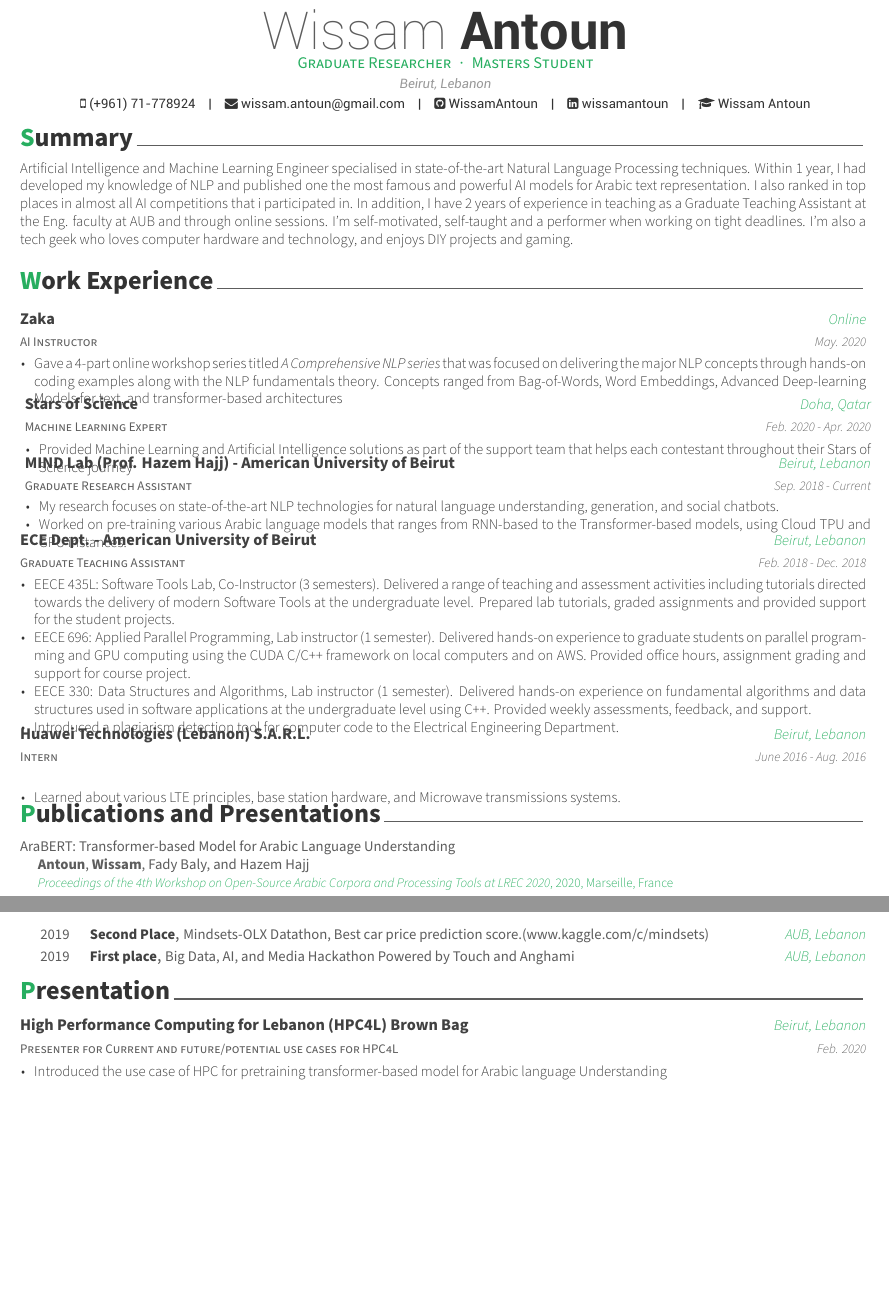
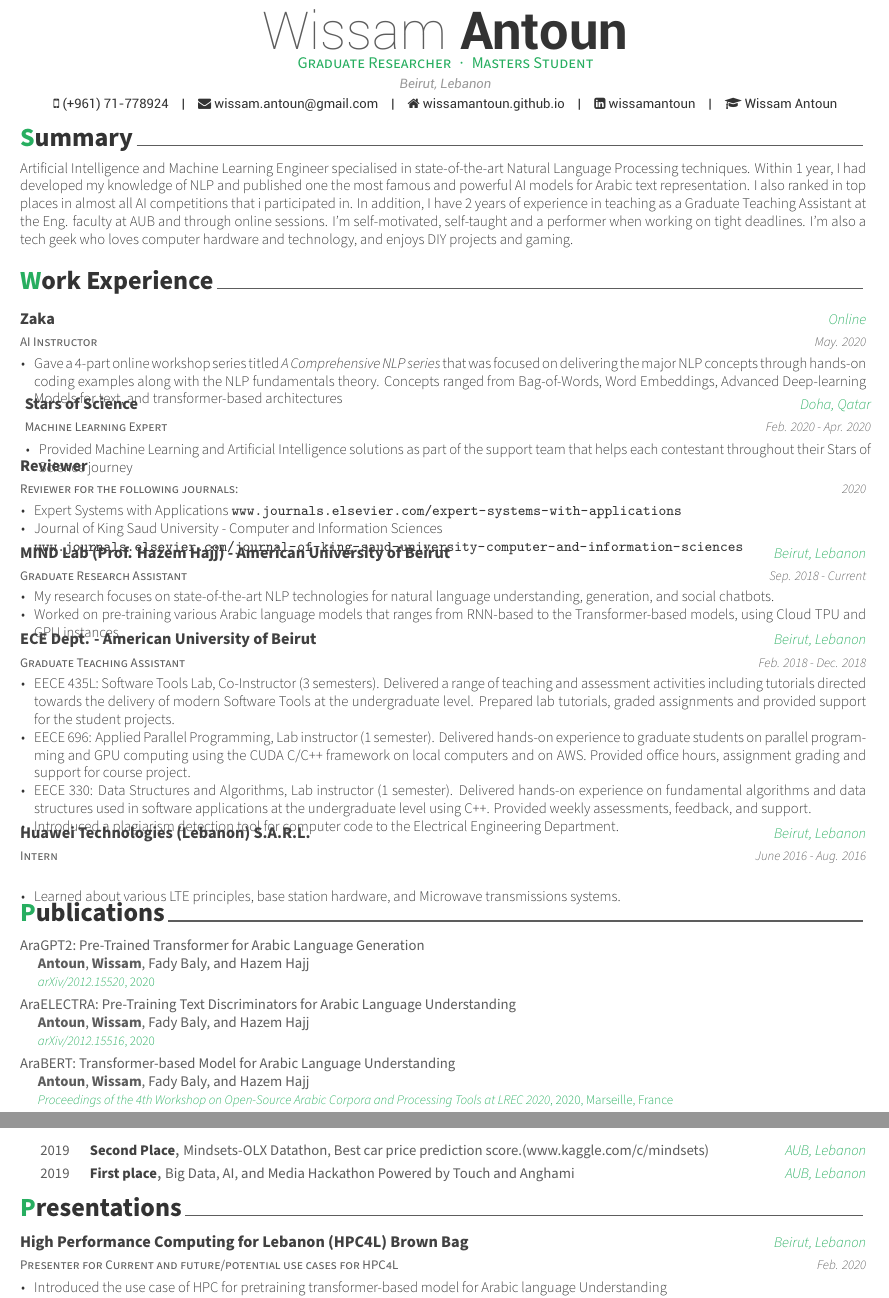
Before and after one commit to WissamAntoun/Resume-CV, a LaTeX CV (resume.tex, which reads resume/experience.tex, resume/presentation.tex, resume/publications.tex): two parts of pages 1 and 2 of 2, joined at a grey line, cut so that both start at the same text, the shorter picture padded with empty space. Compiled offline with XeLaTeX.

Commit message:
Updates from Overleaf

```diff
--- a/resume.tex
+++ b/resume.tex
@@ -62,8 +62,8 @@
 \Huge
 \mobile{(+961) 71-778924}
 \email{wissam.antoun@gmail.com}
-%\homepage{www.posquit0.com}
-\github{WissamAntoun}
+\homepage{wissamantoun.github.io}
+%\github{WissamAntoun}
 \linkedin{wissamantoun}
 % \gitlab{gitlab-id}
 % \stackoverflow{SO-id}{SO-name}
--- a/resume/experience.tex
+++ b/resume/experience.tex
@@ -31,7 +31,24 @@
         \item {Provided Machine Learning and Artificial Intelligence solutions as part of the support team that helps each contestant throughout their Stars of Science journey}
       \end{cvitems}
     }
+\newline
+
 %---------------------------------------------------------
+  \cventry
+    {Reviewer for the following journals:} % Job title
+    {Reviewer} % Organization
+    {} % Location
+    {2020} % Date(s)
+    {
+      \begin{cvitems} % Description(s) of tasks/responsibilities
+        \item {Expert Systems with Applications  \url{www.journals.elsevier.com/expert-systems-with-applications}}
+        \item {Journal of King Saud University - Computer and Information Sciences \newline
+        \url{www.journals.elsevier.com/journal-of-king-saud-university-computer-and-information-sciences}}
+      \end{cvitems}
+    }
+%---------------------------------------------------------
+
+
   \cventry
     {Graduate Research Assistant} % Job title
     {MIND Lab (Prof. Hazem Hajj) - American University of Beirut} % Organization
--- a/resume/presentation.tex
+++ b/resume/presentation.tex
@@ -1,7 +1,7 @@
 %-------------------------------------------------------------------------------
 %	SECTION TITLE
 %-------------------------------------------------------------------------------
-\cvsection{Presentation}
+\cvsection{Presentations}
 
 
 %-------------------------------------------------------------------------------
--- a/resume/publications.tex
+++ b/resume/publications.tex
@@ -1,13 +1,15 @@
 %-------------------------------------------------------------------------------
 %	SECTION TITLE
 %-------------------------------------------------------------------------------
-\cvsection{Publications and Presentations}
+\cvsection{Publications}
 
 %-------------------------------------------------------------------------------
 %	SUBSECTION TITLE
 %-------------------------------------------------------------------------------
 
 \begin{refsection}
+    \nocite{antoun2020aragpt2}
+    \nocite{antoun2020araelectra}
     \nocite{antoun2020arabert}
     \nocite{marc2020}
     \nocite{Antoun2020:State}
```
Also changed, not shown: resume/references.bib (+22 -0 lines).
